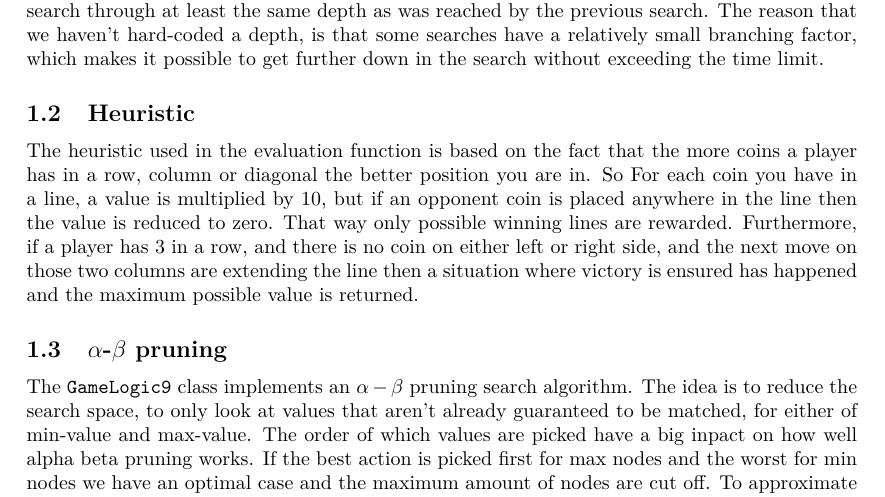
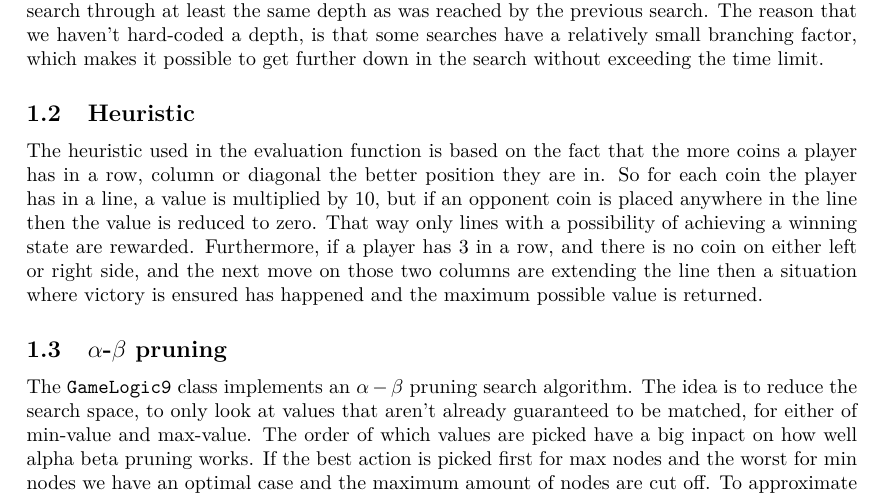
Before and after one commit to Awia00/Intelligent-Systems-Programming, a LaTeX document (Projects/Project1/Report/Report.tex, which reads Projects/Project1/Report/matter.tex): part of page 2 of 3, cut so that both start at the same text. Compiled offline with pdfLaTeX.

Commit message:
Here is one fix

```diff
--- a/Projects/Project1/Report/matter.tex
+++ b/Projects/Project1/Report/matter.tex
@@ -25,7 +25,7 @@ Futhermore the current search depth is saved, and when a new search is beginning
 
 
 \subsection{Heuristic}
-The heuristic used in the evaluation function is based on the fact that the more coins a player has in a row, column or diagonal the better position you are in. So For each coin you have in a line, a value is multiplied by 10, but if an opponent coin is placed anywhere in the line then the value is reduced to zero. That way only possible winning lines are rewarded. Furthermore, if a player has 3 in a row, and there is no coin on either left or right side, and the next move on those two columns are extending the line then a situation where victory is ensured has happened and the maximum possible value is returned.
+The heuristic used in the evaluation function is based on the fact that the more coins a player has in a row, column or diagonal the better position they are in. So for each coin the player has in a line, a value is multiplied by 10, but if an opponent coin is placed anywhere in the line then the value is reduced to zero. That way only lines with a possibility of achieving a winning state are rewarded. Furthermore, if a player has 3 in a row, and there is no coin on either left or right side, and the next move on those two columns are extending the line then a situation where victory is ensured has happened and the maximum possible value is returned.
 
 \subsection{$\alpha$-$\beta$ pruning}
 The \texttt{GameLogic9} class implements an $\alpha-\beta$ pruning search algorithm. The idea is to reduce the search space, to only look at values that aren't already guaranteed to be matched, for either of min-value and max-value. The order of which values are picked have a big inpact on how well alpha beta pruning works. If the best action is picked first for max nodes and the worst for min nodes we have an optimal case and the maximum amount of nodes are cut off. To approximate this optimal order of picking actions we use the heuristic of the resulting state of each action to order the actions.
```
